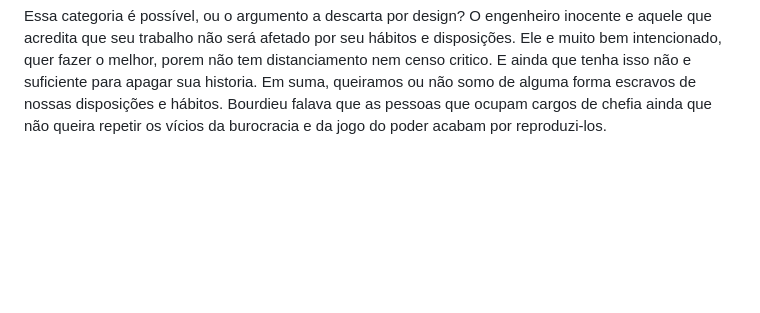
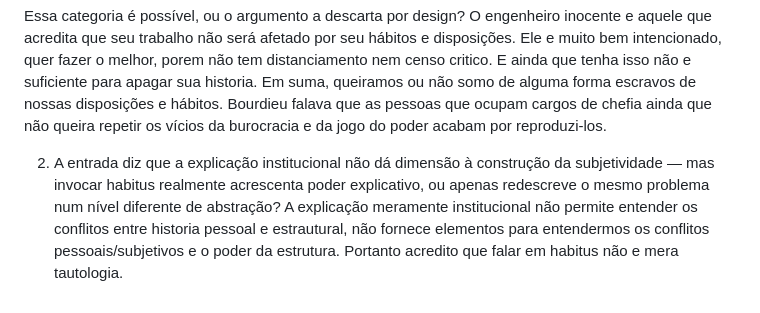
Before and after one commit to 48cork/squad-academico, a Markdown page: author-notes/diary.md, the part around the change. Drawn GitHub-style; blank space fills up the shorter version.

Commit message:
diary: add response to second round question 2 — habitus vs institutional explanation

```diff
--- a/author-notes/diary.md
+++ b/author-notes/diary.md
@@ -13,3 +13,7 @@ As três dimensões são multuamente importantes, cada uma delas interfere no re
 1. Se mesmo engenheiros bem-intencionados reproduzem desigualdade através de disposições incorporadas, o que seria um engenheiro "estruturalmente inocente"?
 
 Essa categoria é possível, ou o argumento a descarta por design?  O engenheiro inocente e aquele que acredita que seu trabalho não será afetado por seu hábitos e disposições. Ele e muito bem intencionado, quer fazer o melhor, porem não tem distanciamento nem censo critico. E ainda que tenha isso não e suficiente para apagar sua historia. Em suma, queiramos ou não somo de alguma forma escravos de nossas disposições e hábitos.  Bourdieu falava que as pessoas que ocupam cargos de chefia ainda que não queira repetir os vícios da burocracia e da jogo do poder acabam por reproduzi-los.
+
+
+2. A entrada diz que a explicação institucional não dá dimensão à construção da subjetividade — mas invocar habitus realmente acrescenta poder explicativo, ou apenas redescreve o mesmo problema num nível diferente de abstração?
+A explicação meramente institucional não permite entender os conflitos entre historia pessoal e estrautural, não fornece elementos para entendermos os conflitos pessoais/subjetivos e o poder da estrutura. Portanto acredito que falar em habitus não e mera tautologia.
```
